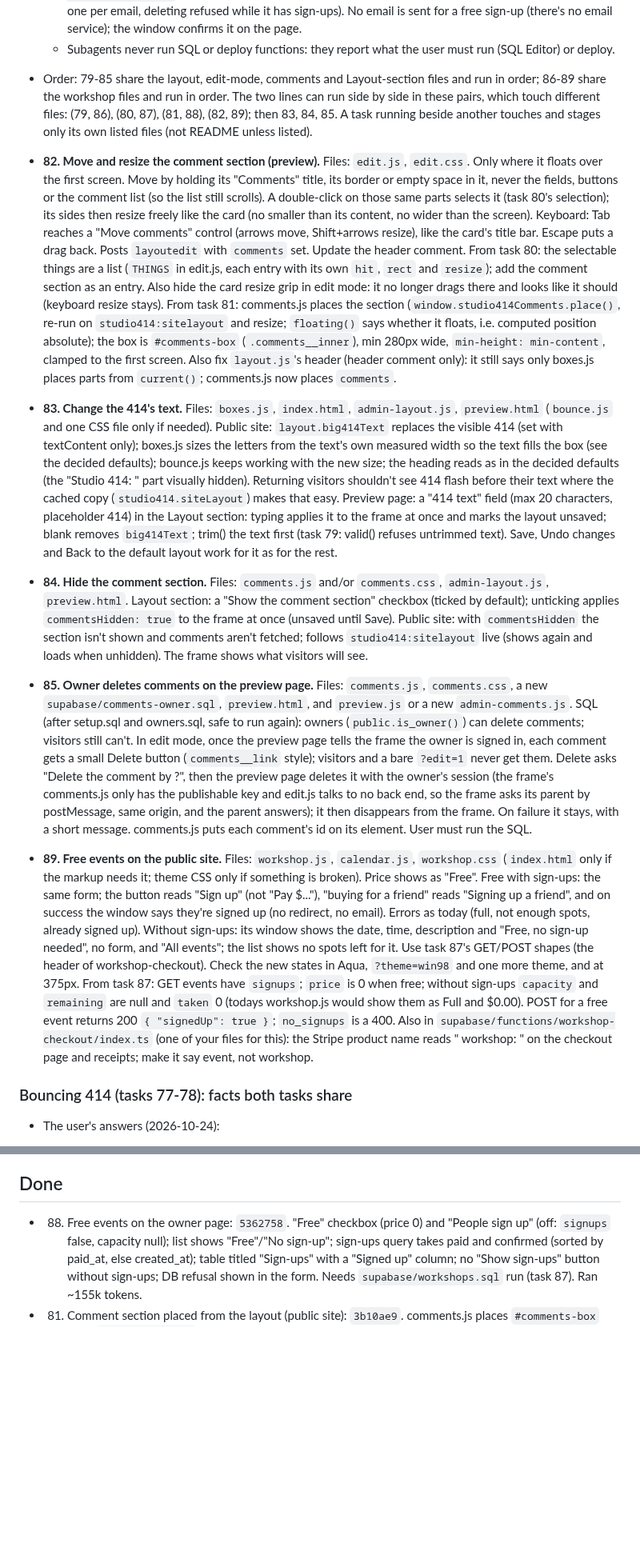
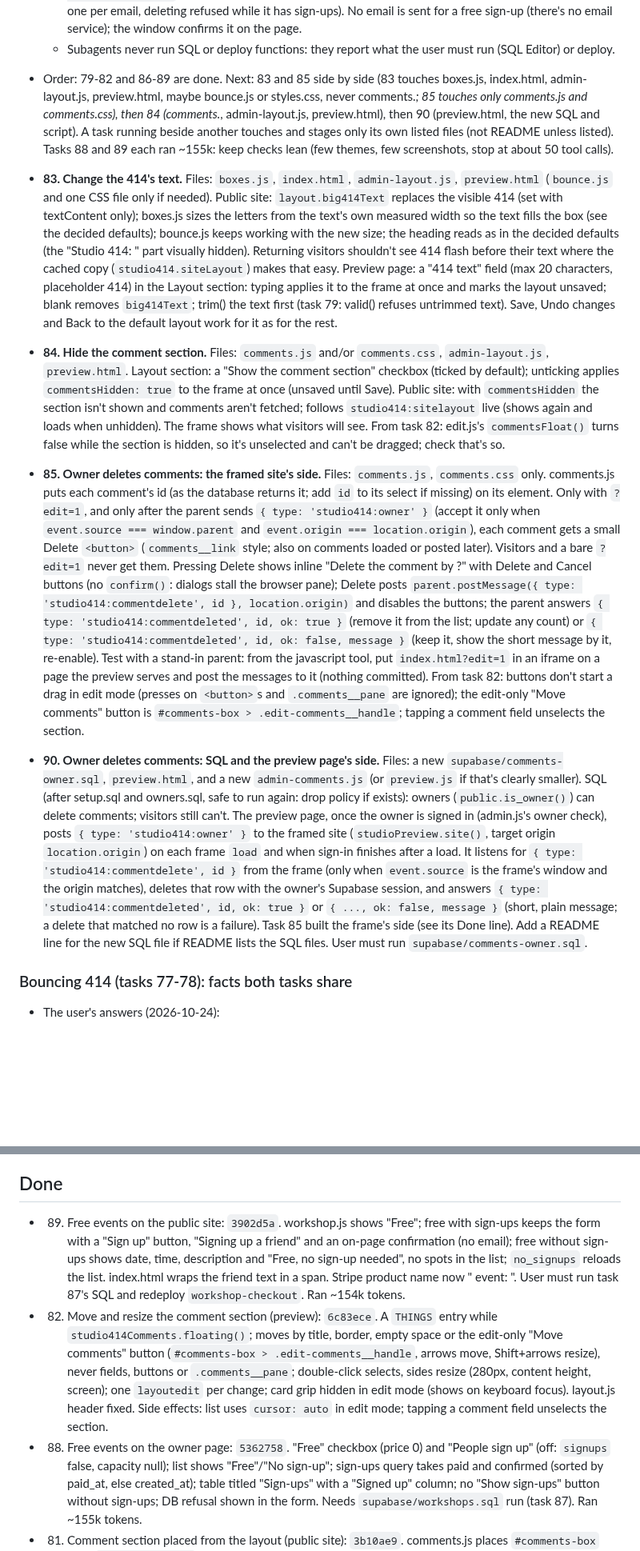
Before and after one commit to reservetempo/studio-414, a Markdown page: .claude/plan.md, 2 parts joined by grey strips. Shown at 80% size. Rendered like a GitHub page; blank space fills up the shorter version.

Commit message:
Update plan

```diff
--- a/.claude/plan.md
+++ b/.claude/plan.md
@@ -19,13 +19,12 @@ Managed by the main session (see CLAUDE.md). `/z <items>` adds tasks; `/z` works
   - The 414's box keeps its width when its text changes; the letters are sized so the text fills it (longer text, smaller letters, until the owner resizes it). Screen readers hear "Studio 414" when the text is 414, else "Studio 414: <text>".
   - Free events: `price_cents` 0 means free (paid stays 50-1000000); new column `signups boolean not null default true` (false only for free events). A free sign-up counts exactly like a paid one (taken spots, one per email, deleting refused while it has sign-ups). No email is sent for a free sign-up (there's no email service); the window confirms it on the page.
   - Subagents never run SQL or deploy functions: they report what the user must run (SQL Editor) or deploy.
-- Order: 79-85 share the layout, edit-mode, comments and Layout-section files and run in order; 86-89 share the workshop files and run in order. The two lines can run side by side in these pairs, which touch different files: (79, 86), (80, 87), (81, 88), (82, 89); then 83, 84, 85. A task running beside another touches and stages only its own listed files (not README unless listed).
+- Order: 79-82 and 86-89 are done. Next: 83 and 85 side by side (83 touches boxes.js, index.html, admin-layout.js, preview.html, maybe bounce.js or styles.css, never comments.*; 85 touches only comments.js and comments.css), then 84 (comments.*, admin-layout.js, preview.html), then 90 (preview.html, the new SQL and script). A task running beside another touches and stages only its own listed files (not README unless listed). Tasks 88 and 89 each ran ~155k: keep checks lean (few themes, few screenshots, stop at about 50 tool calls).
 
-- **82. Move and resize the comment section (preview).** Files: `edit.js`, `edit.css`. Only where it floats over the first screen. Move by holding its "Comments" title, its border or empty space in it, never the fields, buttons or the comment list (so the list still scrolls). A double-click on those same parts selects it (task 80's selection); its sides then resize freely like the card (no smaller than its content, no wider than the screen). Keyboard: Tab reaches a "Move comments" control (arrows move, Shift+arrows resize), like the card's title bar. Escape puts a drag back. Posts `layoutedit` with `comments` set. Update the header comment. From task 80: the selectable things are a list (`THINGS` in edit.js, each entry with its own `hit`, `rect` and `resize`); add the comment section as an entry. Also hide the card resize grip in edit mode: it no longer drags there and looks like it should (keyboard resize stays). From task 81: comments.js places the section (`window.studio414Comments.place()`, re-run on `studio414:sitelayout` and resize; `floating()` says whether it floats, i.e. computed position absolute); the box is `#comments-box` (`.comments__inner`), min 280px wide, `min-height: min-content`, clamped to the first screen. Also fix `layout.js`'s header (header comment only): it still says only boxes.js places parts from `current()`; comments.js now places `comments`.
 - **83. Change the 414's text.** Files: `boxes.js`, `index.html`, `admin-layout.js`, `preview.html` (`bounce.js` and one CSS file only if needed). Public site: `layout.big414Text` replaces the visible 414 (set with textContent only); boxes.js sizes the letters from the text's own measured width so the text fills the box (see the decided defaults); bounce.js keeps working with the new size; the heading reads as in the decided defaults (the "Studio 414: " part visually hidden). Returning visitors shouldn't see 414 flash before their text where the cached copy (`studio414.siteLayout`) makes that easy. Preview page: a "414 text" field (max 20 characters, placeholder 414) in the Layout section: typing applies it to the frame at once and marks the layout unsaved; blank removes `big414Text`; trim() the text first (task 79: valid() refuses untrimmed text). Save, Undo changes and Back to the default layout work for it as for the rest.
-- **84. Hide the comment section.** Files: `comments.js` and/or `comments.css`, `admin-layout.js`, `preview.html`. Layout section: a "Show the comment section" checkbox (ticked by default); unticking applies `commentsHidden: true` to the frame at once (unsaved until Save). Public site: with `commentsHidden` the section isn't shown and comments aren't fetched; follows `studio414:sitelayout` live (shows again and loads when unhidden). The frame shows what visitors will see.
-- **85. Owner deletes comments on the preview page.** Files: `comments.js`, `comments.css`, a new `supabase/comments-owner.sql`, `preview.html`, and `preview.js` or a new `admin-comments.js`. SQL (after setup.sql and owners.sql, safe to run again): owners (`public.is_owner()`) can delete comments; visitors still can't. In edit mode, once the preview page tells the frame the owner is signed in, each comment gets a small Delete button (`comments__link` style); visitors and a bare `?edit=1` never get them. Delete asks "Delete the comment by <name>?", then the preview page deletes it with the owner's session (the frame's comments.js only has the publishable key and edit.js talks to no back end, so the frame asks its parent by postMessage, same origin, and the parent answers); it then disappears from the frame. On failure it stays, with a short message. comments.js puts each comment's id on its element. User must run the SQL.
-- **89. Free events on the public site.** Files: `workshop.js`, `calendar.js`, `workshop.css` (`index.html` only if the markup needs it; theme CSS only if something is broken). Price shows as "Free". Free with sign-ups: the same form; the button reads "Sign up" (not "Pay $..."), "buying for a friend" reads "Signing up a friend", and on success the window says they're signed up (no redirect, no email). Errors as today (full, not enough spots, already signed up). Without sign-ups: its window shows the date, time, description and "Free, no sign-up needed", no form, and "All events"; the list shows no spots left for it. Use task 87's GET/POST shapes (the header of workshop-checkout). Check the new states in Aqua, `?theme=win98` and one more theme, and at 375px. From task 87: GET events have `signups`; `price` is 0 when free; without sign-ups `capacity` and `remaining` are null and `taken` 0 (todays workshop.js would show them as Full and $0.00). POST for a free event returns 200 `{ "signedUp": true }`; `no_signups` is a 400. Also in `supabase/functions/workshop-checkout/index.ts` (one of your files for this): the Stripe product name reads "<name> workshop: <date>" on the checkout page and receipts; make it say event, not workshop.
+- **84. Hide the comment section.** Files: `comments.js` and/or `comments.css`, `admin-layout.js`, `preview.html`. Layout section: a "Show the comment section" checkbox (ticked by default); unticking applies `commentsHidden: true` to the frame at once (unsaved until Save). Public site: with `commentsHidden` the section isn't shown and comments aren't fetched; follows `studio414:sitelayout` live (shows again and loads when unhidden). The frame shows what visitors will see. From task 82: edit.js's `commentsFloat()` turns false while the section is hidden, so it's unselected and can't be dragged; check that's so.
+- **85. Owner deletes comments: the framed site's side.** Files: `comments.js`, `comments.css` only. comments.js puts each comment's id (as the database returns it; add `id` to its select if missing) on its element. Only with `?edit=1`, and only after the parent sends `{ type: 'studio414:owner' }` (accept it only when `event.source === window.parent` and `event.origin === location.origin`), each comment gets a small Delete `<button>` (`comments__link` style; also on comments loaded or posted later). Visitors and a bare `?edit=1` never get them. Pressing Delete shows inline "Delete the comment by <name>?" with Delete and Cancel buttons (no `confirm()`: dialogs stall the browser pane); Delete posts `parent.postMessage({ type: 'studio414:commentdelete', id }, location.origin)` and disables the buttons; the parent answers `{ type: 'studio414:commentdeleted', id, ok: true }` (remove it from the list; update any count) or `{ type: 'studio414:commentdeleted', id, ok: false, message }` (keep it, show the short message by it, re-enable). Test with a stand-in parent: from the javascript tool, put `index.html?edit=1` in an iframe on a page the preview serves and post the messages to it (nothing committed). From task 82: buttons don't start a drag in edit mode (presses on `<button>`s and `.comments__pane` are ignored); the edit-only "Move comments" button is `#comments-box > .edit-comments__handle`; tapping a comment field unselects the section.
+- **90. Owner deletes comments: SQL and the preview page's side.** Files: a new `supabase/comments-owner.sql`, `preview.html`, and a new `admin-comments.js` (or `preview.js` if that's clearly smaller). SQL (after setup.sql and owners.sql, safe to run again: drop policy if exists): owners (`public.is_owner()`) can delete comments; visitors still can't. The preview page, once the owner is signed in (admin.js's owner check), posts `{ type: 'studio414:owner' }` to the framed site (`studioPreview.site()`, target origin `location.origin`) on each frame `load` and when sign-in finishes after a load. It listens for `{ type: 'studio414:commentdelete', id }` from the frame (only when `event.source` is the frame's window and the origin matches), deletes that row with the owner's Supabase session, and answers `{ type: 'studio414:commentdeleted', id, ok: true }` or `{ ..., ok: false, message }` (short, plain message; a delete that matched no row is a failure). Task 85 built the frame's side (see its Done line). Add a README line for the new SQL file if README lists the SQL files. User must run `supabase/comments-owner.sql`.
 
 ### Bouncing 414 (tasks 77-78): facts both tasks share
 
@@ -77,6 +76,8 @@ Every theme task: start from `themes/README.md` (the guide) and the shared facts
 
 ## Done
 
+- 89. Free events on the public site: `3902d5a`. workshop.js shows "Free"; free with sign-ups keeps the form with a "Sign up" button, "Signing up a friend" and an on-page confirmation (no email); free without sign-ups shows date, time, description and "Free, no sign-up needed", no spots in the list; `no_signups` reloads the list. index.html wraps the friend text in a span. Stripe product name now "<name> event: <date>". User must run task 87's SQL and redeploy `workshop-checkout`. Ran ~154k tokens.
+- 82. Move and resize the comment section (preview): `6c83ece`. A `THINGS` entry while `studio414Comments.floating()`; moves by title, border, empty space or the edit-only "Move comments" button (`#comments-box > .edit-comments__handle`, arrows move, Shift+arrows resize), never fields, buttons or `.comments__pane`; double-click selects, sides resize (280px, content height, screen); one `layoutedit` per change; card grip hidden in edit mode (shows on keyboard focus). layout.js header fixed. Side effects: list uses `cursor: auto` in edit mode; tapping a comment field unselects the section.
 - 88. Free events on the owner page: `5362758`. "Free" checkbox (price 0) and "People sign up" (off: `signups` false, capacity null); list shows "Free"/"No sign-up"; sign-ups query takes paid and confirmed (sorted by paid_at, else created_at); table titled "Sign-ups" with a "Signed up" column; no "Show sign-ups" button without sign-ups; DB refusal shown in the form. Needs `supabase/workshops.sql` run (task 87). Ran ~155k tokens.
 - 81. Comment section placed from the layout (public site): `3b10ae9`. comments.js places `#comments-box` from `layout.comments` while it floats (min 280px wide, min-content high, kept on the first screen); no part or phones = CSS spot, inline styles cleared; re-runs on `studio414:sitelayout` and resize; `window.studio414Comments.place()`/`floating()`.
 - 87. Free events: back end: `36ca57e`. `price_cents` 0 = free; `signups` column (false only when free); `capacity` null without sign-ups; new status `confirmed` counts like `paid`; GET adds `signups`; free POST returns `{ signedUp: true }`, `no_signups` 400. README notes updated. User must run `supabase/workshop.sql`, then `supabase/workshops.sql`, then deploy `workshop-checkout` (`--no-verify-jwt`).
```
